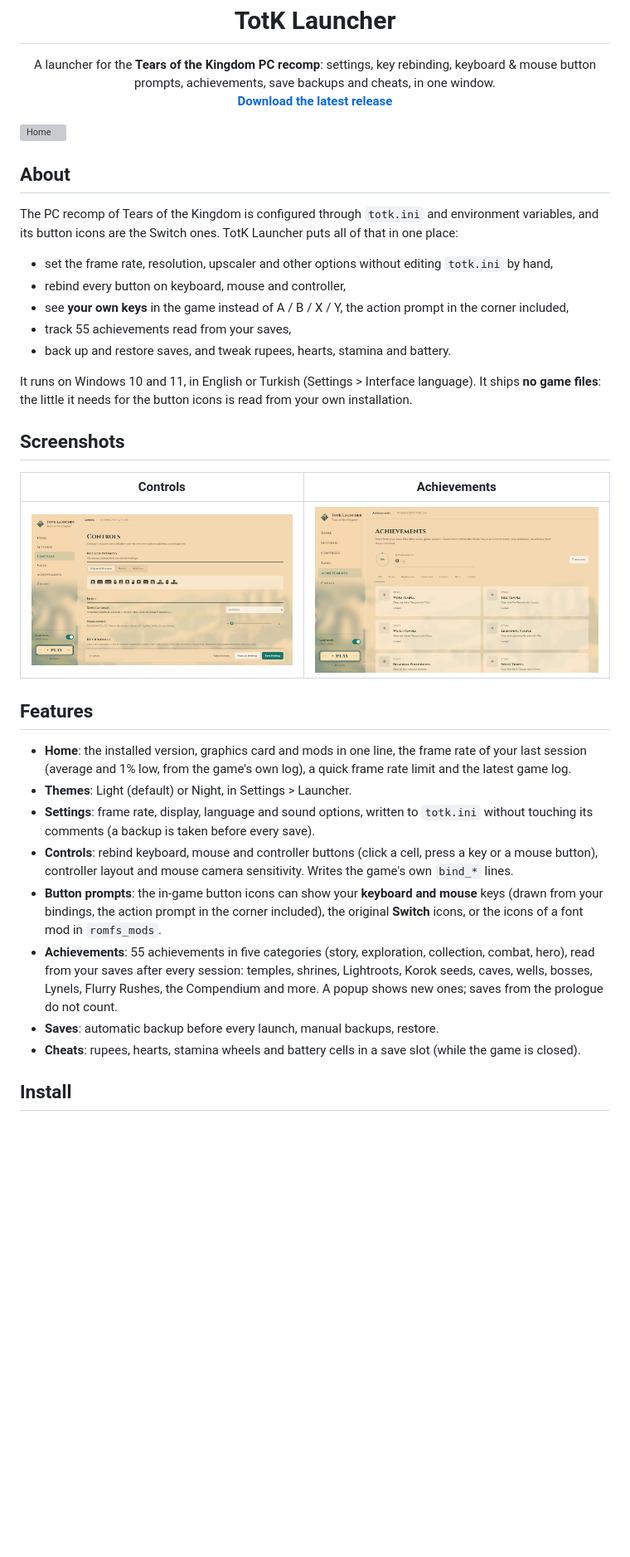
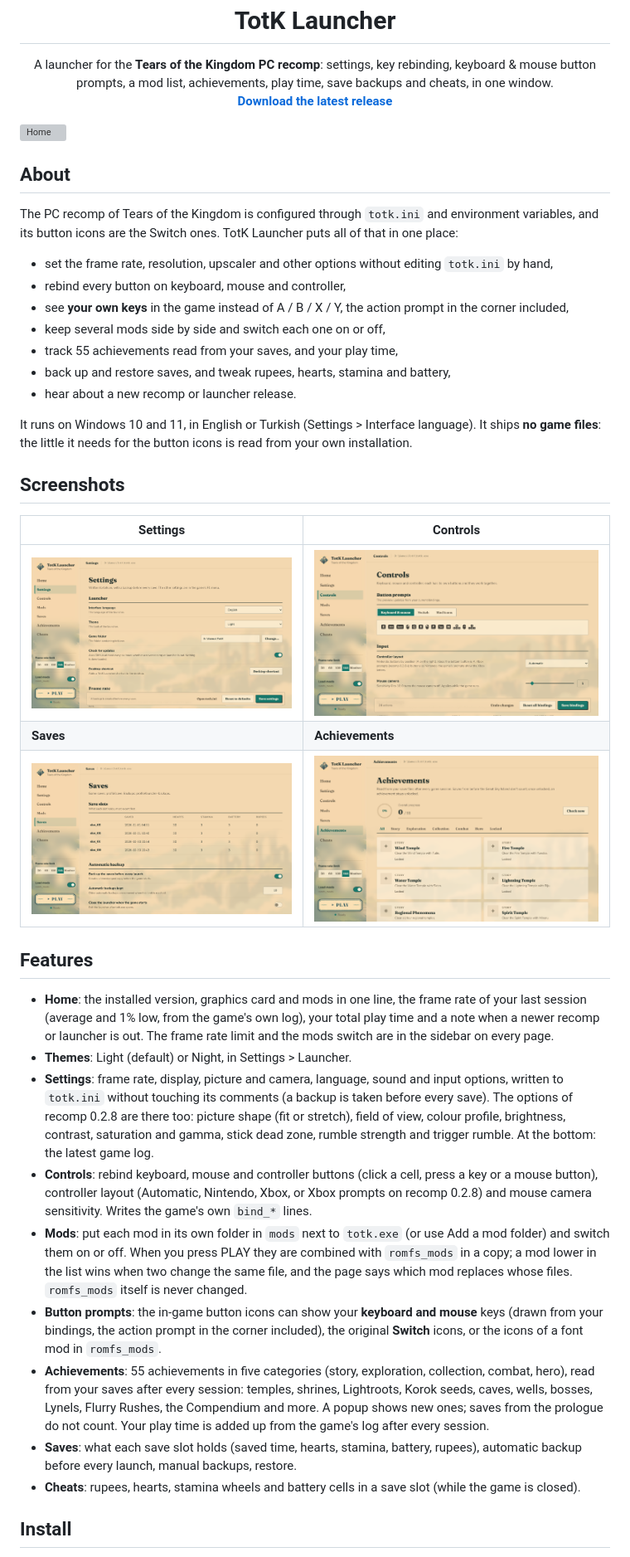
Before and after one commit to FurkanAnc/totk-launcher, a Markdown page: README.md, the part around one of its changes. Shown at 83% size. GitHub-like rendering; pictures changed too: docs/achievements.png, docs/controls.png, docs/saves.png (added); blank space fills up the shorter version; grey boxes are pictures that could not be loaded.

```diff
--- a/README.md
+++ b/README.md
@@ -4,7 +4,7 @@
 
 <p align="center">
   A launcher for the <b>Tears of the Kingdom PC recomp</b>: settings, key rebinding, keyboard &amp; mouse button prompts,
-  achievements, save backups and cheats, in one window.<br>
+  a mod list, achievements, play time, save backups and cheats, in one window.<br>
   <a href="https://github.com/FurkanAnc/totk-launcher/releases/latest"><b>Download the latest release</b></a>
 </p>
 
@@ -18,34 +18,47 @@ are the Switch ones. TotK Launcher puts all of that in one place:
 - set the frame rate, resolution, upscaler and other options without editing `totk.ini` by hand,
 - rebind every button on keyboard, mouse and controller,
 - see **your own keys** in the game instead of A / B / X / Y, the action prompt in the corner included,
-- track 55 achievements read from your saves,
-- back up and restore saves, and tweak rupees, hearts, stamina and battery.
+- keep several mods side by side and switch each one on or off,
+- track 55 achievements read from your saves, and your play time,
+- back up and restore saves, and tweak rupees, hearts, stamina and battery,
+- hear about a new recomp or launcher release.
 
 It runs on Windows 10 and 11, in English or Turkish (Settings > Interface language). It ships **no game files**: the
 little it needs for the button icons is read from your own installation.
 
 ## Screenshots
 
-| Controls | Achievements |
+| Settings | Controls |
 |---|---|
-| ![Controls](docs/controls.png) | ![Achievements](docs/achievements.png) |
+| ![Settings](docs/settings.png) | ![Controls](docs/controls.png) |
+| **Saves** | **Achievements** |
+| ![Saves](docs/saves.png) | ![Achievements](docs/achievements.png) |
 
 ## Features
 
 - **Home**: the installed version, graphics card and mods in one line, the frame rate of your last session (average
-  and 1% low, from the game's own log), a quick frame rate limit and the latest game log.
+  and 1% low, from the game's own log), your total play time and a note when a newer recomp or launcher is out. The
+  frame rate limit and the mods switch are in the sidebar on every page.
 - **Themes**: Light (default) or Night, in Settings > Launcher.
-- **Settings**: frame rate, display, language and sound options, written to `totk.ini` without touching its comments
-  (a backup is taken before every save).
+- **Settings**: frame rate, display, picture and camera, language, sound and input options, written to `totk.ini`
+  without touching its comments (a backup is taken before every save). The options of recomp 0.2.8 are there too:
+  picture shape (fit or stretch), field of view, colour profile, brightness, contrast, saturation and gamma, stick dead
+  zone, rumble strength and trigger rumble. At the bottom: the latest game log.
 - **Controls**: rebind keyboard, mouse and controller buttons (click a cell, press a key or a mouse button), controller
-  layout and mouse camera sensitivity. Writes the game's own `bind_*` lines.
+  layout (Automatic, Nintendo, Xbox, or Xbox prompts on recomp 0.2.8) and mouse camera sensitivity. Writes the game's
+  own `bind_*` lines.
+- **Mods**: put each mod in its own folder in `mods` next to `totk.exe` (or use Add a mod folder) and switch them on
+  or off. When you press PLAY they are combined with `romfs_mods` in a copy; a mod lower in the list wins when two
+  change the same file, and the page says which mod replaces whose files. `romfs_mods` itself is never changed.
 - **Button prompts**: the in-game button icons can show your **keyboard and mouse** keys (drawn from your bindings,
   the action prompt in the corner included), the original **Switch** icons, or the icons of a font mod in
   `romfs_mods`.
 - **Achievements**: 55 achievements in five categories (story, exploration, collection, combat, hero), read from
   your saves after every session: temples, shrines, Lightroots, Korok seeds, caves, wells, bosses, Lynels, Flurry
-  Rushes, the Compendium and more. A popup shows new ones; saves from the prologue do not count.
-- **Saves**: automatic backup before every launch, manual backups, restore.
+  Rushes, the Compendium and more. A popup shows new ones; saves from the prologue do not count. Your play time is
+  added up from the game's log after every session.
+- **Saves**: what each save slot holds (saved time, hearts, stamina, battery, rupees), automatic backup before every
+  launch, manual backups, restore.
 - **Cheats**: rupees, hearts, stamina wheels and battery cells in a save slot (while the game is closed).
 
 ## Install
```
Also changed, not shown: other parts of README.md (+14 -8 lines), 7 other files.
